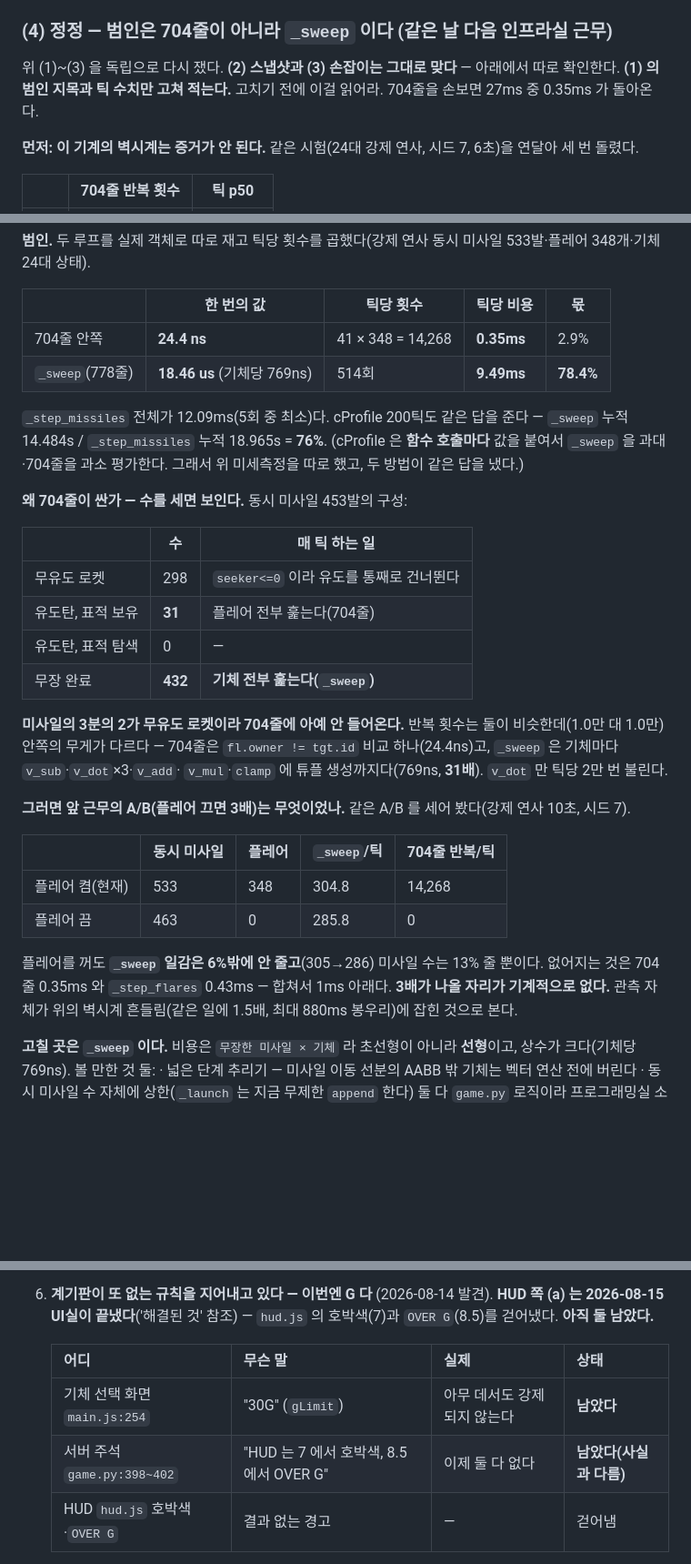
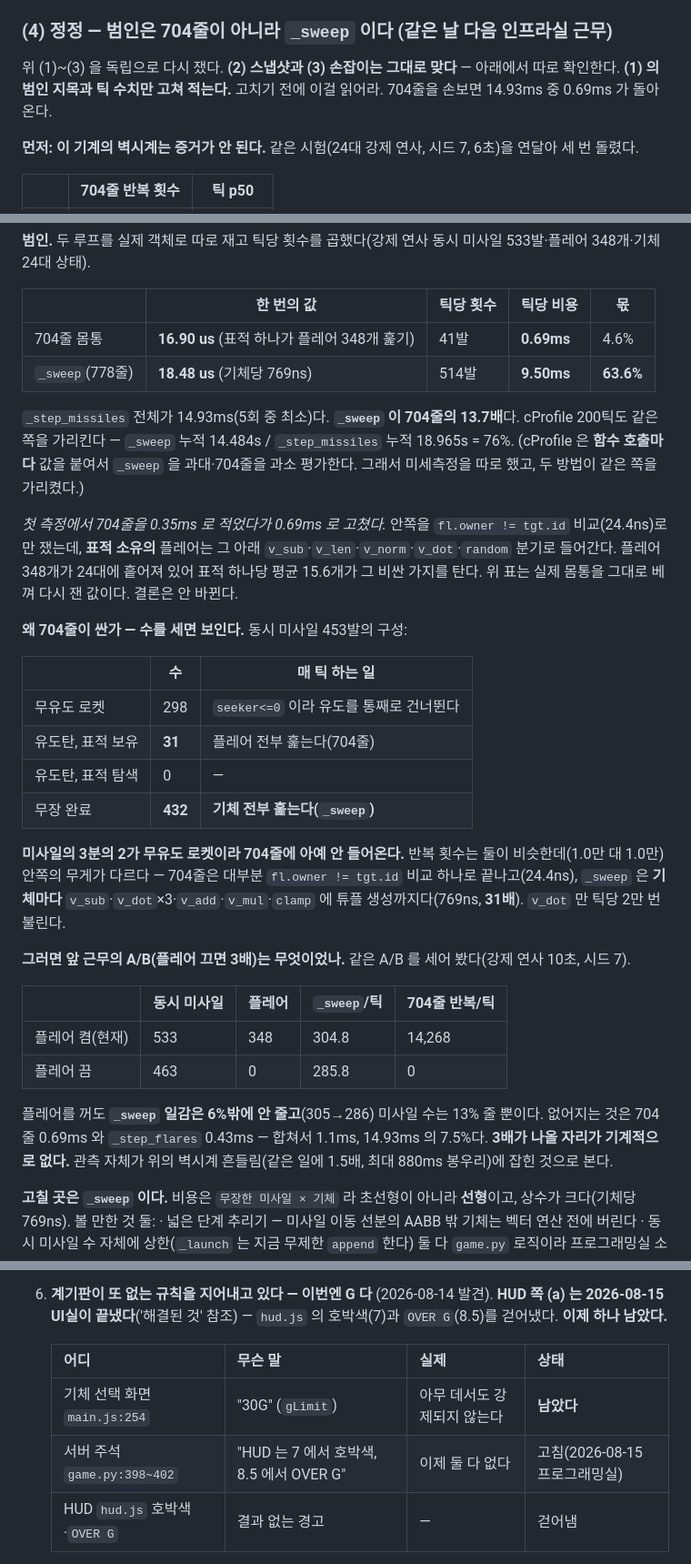
Before and after one commit to jaycestart/sky-arena, a Markdown page: BACKLOG.md, 3 parts joined by grey strips. Shown at 91% size. Drawn GitHub-style; blank space fills up the shorter version.

Commit message:
내 704줄 수치가 싼 가지만 재고 있었다 — 0.35 → 0.69ms 로 고친다
바로 앞 커밋에서 704줄 비용을 0.35ms(2.9%)로 적었는데, 미세측정이 안쪽을
`fl.owner != tgt.id` 비교(24.4ns)로만 재고 있었다. **표적 소유의** 플레어는
그 아래 v_sub·v_len·v_norm·v_dot·random 분기로 들어가는데 그걸 빼먹었다.
플레어 348개가 기체 24대에 흩어져 있어 표적 하나당 평균 15.6개가 그 비싼
가지를 탄다.

실제 루프 몸통을 그대로 베껴 다시 쟀다.

  704줄 몸통  16.90us x 표적 문 유도탄 41발 = 0.69ms  (4.6%)
  _sweep      18.48us x 무장 미사일  514발 = 9.50ms  (63.6%)
  _step_missiles 전체 14.93ms (5회 중 최소)

`_sweep` 이 704줄의 13.7배다(전에 27배로 적었다). 결론과 권고는 안 바뀐다 —
고칠 곳은 여전히 `_sweep` 이고, 704줄을 손봐야 14.93ms 중 0.69ms 다.
플레어 A/B 도 같이 맞췄다: 플레어를 꺼서 없어지는 것은 704줄 0.69ms 와
_step_flares 0.43ms 로 합쳐 1.1ms(7.5%)이지 3배가 아니다.

남의 숫자를 고쳐 적는 절이라 내 숫자부터 정확해야 한다. 재측정은
_skyarena_probe/infra/probe11.py 다.

Co-Authored-By: Claude Opus 5 (1M context) <noreply@anthropic.com>

```diff
--- a/BACKLOG.md
+++ b/BACKLOG.md
@@ -183,7 +183,7 @@ arcAccel 700 · dt 0.02 에서 틱당 회복 14m/s), 상한은 `arcBoost` 1450
 
 위 (1)~(3) 을 독립으로 다시 쟀다. **(2) 스냅샷과 (3) 손잡이는 그대로 맞다**
 — 아래에서 따로 확인한다. **(1) 의 범인 지목과 틱 수치만 고쳐 적는다.**
-고치기 전에 이걸 읽어라. 704줄을 손보면 27ms 중 0.35ms 가 돌아온다.
+고치기 전에 이걸 읽어라. 704줄을 손보면 14.93ms 중 0.69ms 가 돌아온다.
 
 **먼저: 이 기계의 벽시계는 증거가 안 된다.** 같은 시험(24대 강제 연사,
 시드 7, 6초)을 연달아 세 번 돌렸다.
@@ -208,13 +208,20 @@ arcAccel 700 · dt 0.02 에서 틱당 회복 14m/s), 상한은 `arcBoost` 1450
 
 | | 한 번의 값 | 틱당 횟수 | 틱당 비용 | 몫 |
 |---|---|---|---|---|
-| 704줄 안쪽 | **24.4 ns** | 41 × 348 = 14,268 | **0.35ms** | 2.9% |
-| `_sweep`(778줄) | **18.46 us** (기체당 769ns) | 514회 | **9.49ms** | **78.4%** |
+| 704줄 몸통 | **16.90 us** (표적 하나가 플레어 348개 훑기) | 41발 | **0.69ms** | 4.6% |
+| `_sweep`(778줄) | **18.48 us** (기체당 769ns) | 514발 | **9.50ms** | **63.6%** |
 
-`_step_missiles` 전체가 12.09ms(5회 중 최소)다. cProfile 200틱도 같은 답을
-준다 — `_sweep` 누적 14.484s / `_step_missiles` 누적 18.965s = **76%**.
-(cProfile 은 **함수 호출마다** 값을 붙여서 `_sweep` 을 과대·704줄을 과소
-평가한다. 그래서 위 미세측정을 따로 했고, 두 방법이 같은 답을 냈다.)
+`_step_missiles` 전체가 14.93ms(5회 중 최소)다. **`_sweep` 이 704줄의 13.7배**다.
+cProfile 200틱도 같은 쪽을 가리킨다 — `_sweep` 누적 14.484s /
+`_step_missiles` 누적 18.965s = 76%. (cProfile 은 **함수 호출마다** 값을
+붙여서 `_sweep` 을 과대·704줄을 과소 평가한다. 그래서 미세측정을 따로 했고,
+두 방법이 같은 쪽을 가리켰다.)
+
+*첫 측정에서 704줄을 0.35ms 로 적었다가 0.69ms 로 고쳤다.* 안쪽을
+`fl.owner != tgt.id` 비교(24.4ns)로만 쟀는데, **표적 소유의** 플레어는 그
+아래 `v_sub`·`v_len`·`v_norm`·`v_dot`·`random` 분기로 들어간다. 플레어
+348개가 24대에 흩어져 있어 표적 하나당 평균 15.6개가 그 비싼 가지를 탄다.
+위 표는 실제 몸통을 그대로 베껴 다시 잰 값이다. 결론은 안 바뀐다.
 
 **왜 704줄이 싼가 — 수를 세면 보인다.** 동시 미사일 453발의 구성:
 
@@ -226,10 +233,10 @@ arcAccel 700 · dt 0.02 에서 틱당 회복 14m/s), 상한은 `arcBoost` 1450
 | 무장 완료 | **432** | **기체 전부 훑는다(`_sweep`)** |
 
 **미사일의 3분의 2가 무유도 로켓이라 704줄에 아예 안 들어온다.** 반복 횟수는
-둘이 비슷한데(1.0만 대 1.0만) 안쪽의 무게가 다르다 — 704줄은 `fl.owner !=
-tgt.id` 비교 하나(24.4ns)고, `_sweep` 은 기체마다 `v_sub`·`v_dot`×3·`v_add`·
-`v_mul`·`clamp` 에 튜플 생성까지다(769ns, **31배**). `v_dot` 만 틱당 2만 번
-불린다.
+둘이 비슷한데(1.0만 대 1.0만) 안쪽의 무게가 다르다 — 704줄은 대부분
+`fl.owner != tgt.id` 비교 하나로 끝나고(24.4ns), `_sweep` 은 **기체마다**
+`v_sub`·`v_dot`×3·`v_add`·`v_mul`·`clamp` 에 튜플 생성까지다(769ns, **31배**).
+`v_dot` 만 틱당 2만 번 불린다.
 
 **그러면 앞 근무의 A/B(플레어 끄면 3배)는 무엇이었나.** 같은 A/B 를 세어
 봤다(강제 연사 10초, 시드 7).
@@ -240,8 +247,8 @@ tgt.id` 비교 하나(24.4ns)고, `_sweep` 은 기체마다 `v_sub`·`v_dot`×3
 | 플레어 끔 | 463 | 0 | 285.8 | 0 |
 
 플레어를 꺼도 **`_sweep` 일감은 6%밖에 안 줄고**(305→286) 미사일 수는 13%
-줄 뿐이다. 없어지는 것은 704줄 0.35ms 와 `_step_flares` 0.43ms — 합쳐서
-1ms 아래다. **3배가 나올 자리가 기계적으로 없다.** 관측 자체가 위의 벽시계
+줄 뿐이다. 없어지는 것은 704줄 0.69ms 와 `_step_flares` 0.43ms — 합쳐서
+1.1ms, 14.93ms 의 7.5%다. **3배가 나올 자리가 기계적으로 없다.** 관측 자체가 위의 벽시계
 흔들림(같은 일에 1.5배, 최대 880ms 봉우리)에 잡힌 것으로 본다.
 
 **고칠 곳은 `_sweep` 이다.** 비용은 `무장한 미사일 × 기체` 라 초선형이
@@ -503,12 +510,12 @@ UI실이 계기판을 정리하다 찾은 '서버가 죽은 값을 보낸다'
 
 6. **계기판이 또 없는 규칙을 지어내고 있다 — 이번엔 G 다** (2026-08-14
    발견). **HUD 쪽 (a) 는 2026-08-15 UI실이 끝냈다**('해결된 것' 참조) —
-   `hud.js` 의 호박색(7)과 `OVER G`(8.5)를 걷어냈다. **아직 둘 남았다.**
+   `hud.js` 의 호박색(7)과 `OVER G`(8.5)를 걷어냈다. **이제 하나 남았다.**
 
    | 어디 | 무슨 말 | 실제 | 상태 |
    |---|---|---|---|
    | 기체 선택 화면 `main.js:254` | "30G" (`gLimit`) | 아무 데서도 강제되지 않는다 | **남았다** |
-   | 서버 주석 `game.py:398~402` | "HUD 는 7 에서 호박색, 8.5 에서 OVER G" | 이제 둘 다 없다 | **남았다(사실과 다름)** |
+   | 서버 주석 `game.py:398~402` | "HUD 는 7 에서 호박색, 8.5 에서 OVER G" | 이제 둘 다 없다 | 고침(2026-08-15 프로그래밍실) |
    | HUD `hud.js` 호박색·`OVER G` | 결과 없는 경고 | — | 걷어냄 |
 
    서버의 G 값은 `game.py` `Plane.step` 의 `gload = 1.0 + abs(pr) * 4.0`
```
